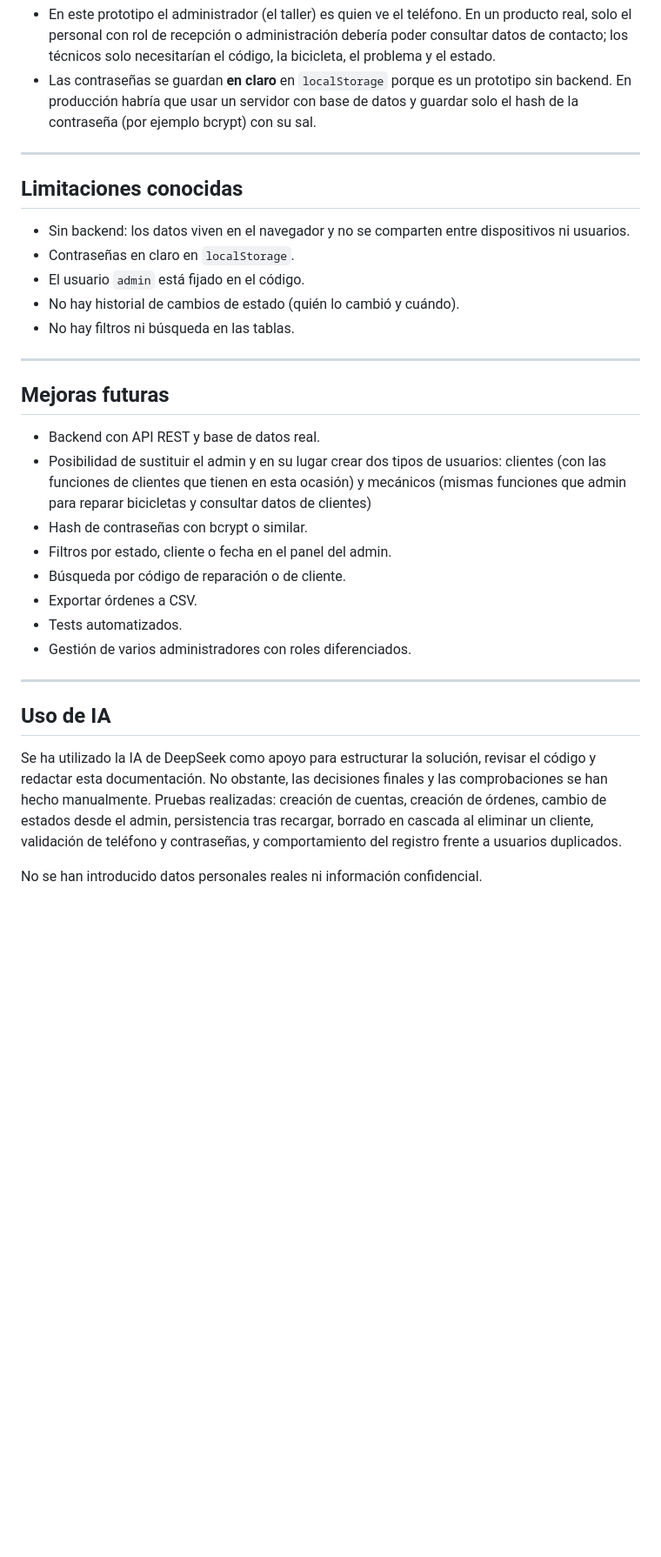
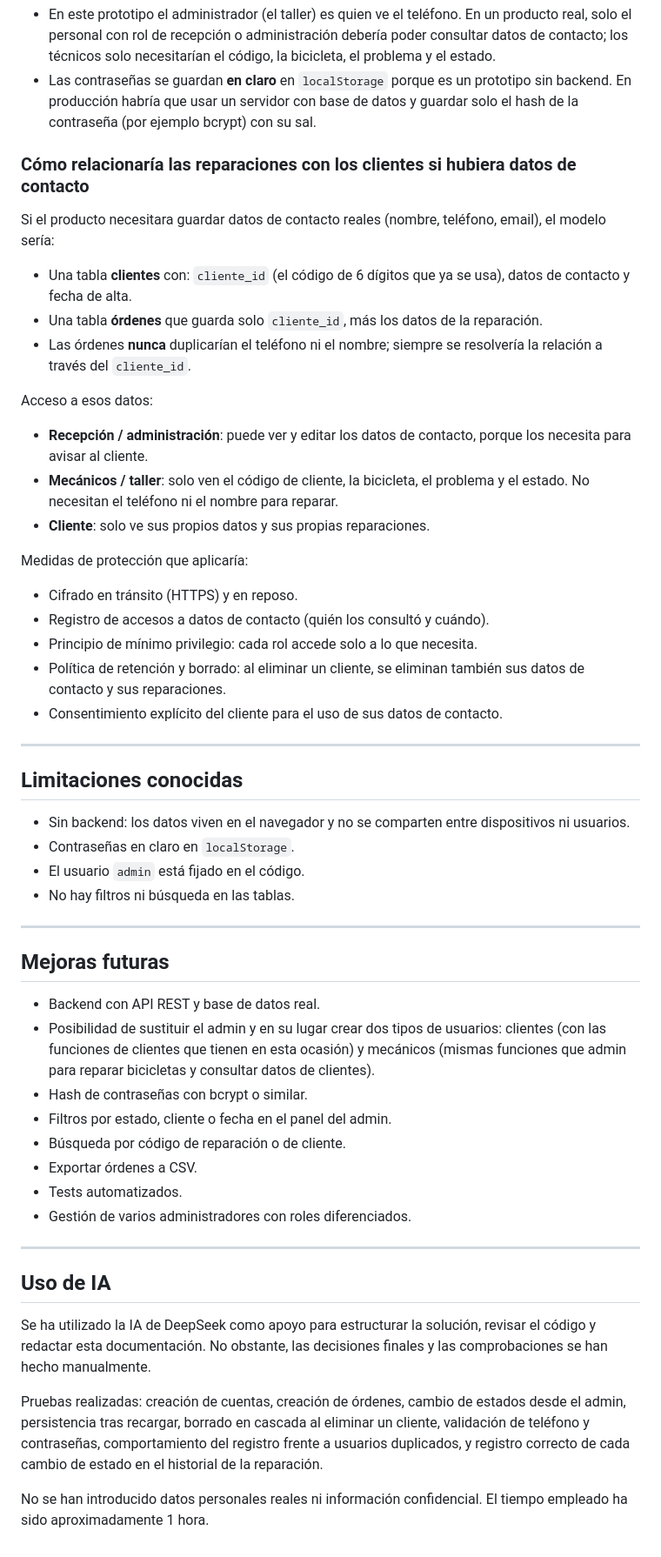
Before and after one commit to CPJAVI/Taller-de-bicicletas, a Markdown page: README.md, the part around one of its changes. Shown at 87% size. Rendered like a GitHub page; blank space fills up the shorter version.

Commit message:
Enhance README with clearer instructions and details
Updated README to clarify features and improve descriptions.

```diff
--- a/README.md
+++ b/README.md
@@ -87,6 +99,28 @@ Si quieres empezar de cero, abre las herramientas de desarrollo del navegador
 - En este prototipo el administrador (el taller) es quien ve el teléfono. En un producto real, solo el personal con rol de recepción o administración debería poder consultar datos de contacto; los técnicos solo necesitarían el código, la bicicleta, el problema y el estado.
 - Las contraseñas se guardan **en claro** en `localStorage` porque es un prototipo sin backend. En producción habría que usar un servidor con base de datos y guardar solo el hash de la contraseña (por ejemplo bcrypt) con su sal.
 
+### Cómo relacionaría las reparaciones con los clientes si hubiera datos de contacto
+
+Si el producto necesitara guardar datos de contacto reales (nombre, teléfono, email), el modelo sería:
+
+- Una tabla **clientes** con: `cliente_id` (el código de 6 dígitos que ya se usa), datos de contacto y fecha de alta.
+- Una tabla **órdenes** que guarda solo `cliente_id`, más los datos de la reparación.
+- Las órdenes **nunca** duplicarían el teléfono ni el nombre; siempre se resolvería la relación a través del `cliente_id`.
+
+Acceso a esos datos:
+
+- **Recepción / administración**: puede ver y editar los datos de contacto, porque los necesita para avisar al cliente.
+- **Mecánicos / taller**: solo ven el código de cliente, la bicicleta, el problema y el estado. No necesitan el teléfono ni el nombre para reparar.
+- **Cliente**: solo ve sus propios datos y sus propias reparaciones.
+
+Medidas de protección que aplicaría:
+
+- Cifrado en tránsito (HTTPS) y en reposo.
+- Registro de accesos a datos de contacto (quién los consultó y cuándo).
+- Principio de mínimo privilegio: cada rol accede solo a lo que necesita.
+- Política de retención y borrado: al eliminar un cliente, se eliminan también sus datos de contacto y sus reparaciones.
+- Consentimiento explícito del cliente para el uso de sus datos de contacto.
+
 ---
 
 ## Limitaciones conocidas
@@ -94,7 +128,6 @@ Si quieres empezar de cero, abre las herramientas de desarrollo del navegador
 - Sin backend: los datos viven en el navegador y no se comparten entre dispositivos ni usuarios.
 - Contraseñas en claro en `localStorage`.
 - El usuario `admin` está fijado en el código.
-- No hay historial de cambios de estado (quién lo cambió y cuándo).
 - No hay filtros ni búsqueda en las tablas.
 
 ---
@@ -102,7 +135,7 @@ Si quieres empezar de cero, abre las herramientas de desarrollo del navegador
 ## Mejoras futuras
 
 - Backend con API REST y base de datos real.
-- Posibilidad de sustituir el admin y en su lugar crear dos tipos de usuarios: clientes (con las funciones de clientes que tienen en esta ocasión) y mecánicos (mismas funciones que admin para reparar bicicletas y consultar datos de clientes)
+- Posibilidad de sustituir el admin y en su lugar crear dos tipos de usuarios: clientes (con las funciones de clientes que tienen en esta ocasión) y mecánicos (mismas funciones que admin para reparar bicicletas y consultar datos de clientes).
 - Hash de contraseñas con bcrypt o similar.
 - Filtros por estado, cliente o fecha en el panel del admin.
 - Búsqueda por código de reparación o de cliente.
@@ -115,6 +148,7 @@ Si quieres empezar de cero, abre las herramientas de desarrollo del navegador
 ## Uso de IA
 
 Se ha utilizado la IA de DeepSeek como apoyo para estructurar la solución, revisar el código y redactar esta documentación. No obstante, las decisiones finales y las comprobaciones se han hecho manualmente.
-Pruebas realizadas: creación de cuentas, creación de órdenes, cambio de estados desde el admin, persistencia tras recargar, borrado en cascada al eliminar un cliente, validación de teléfono y contraseñas, y comportamiento del registro frente a usuarios duplicados.
 
-No se han introducido datos personales reales ni información confidencial.
+Pruebas realizadas: creación de cuentas, creación de órdenes, cambio de estados desde el admin, persistencia tras recargar, borrado en cascada al eliminar un cliente, validación de teléfono y contraseñas, comportamiento del registro frente a usuarios duplicados, y registro correcto de cada cambio de estado en el historial de la reparación.
+
+No se han introducido datos personales reales ni información confidencial. El tiempo empleado ha sido aproximadamente 1 hora.
```
Also changed, not shown: other parts of README.md (+16 -4 lines).
